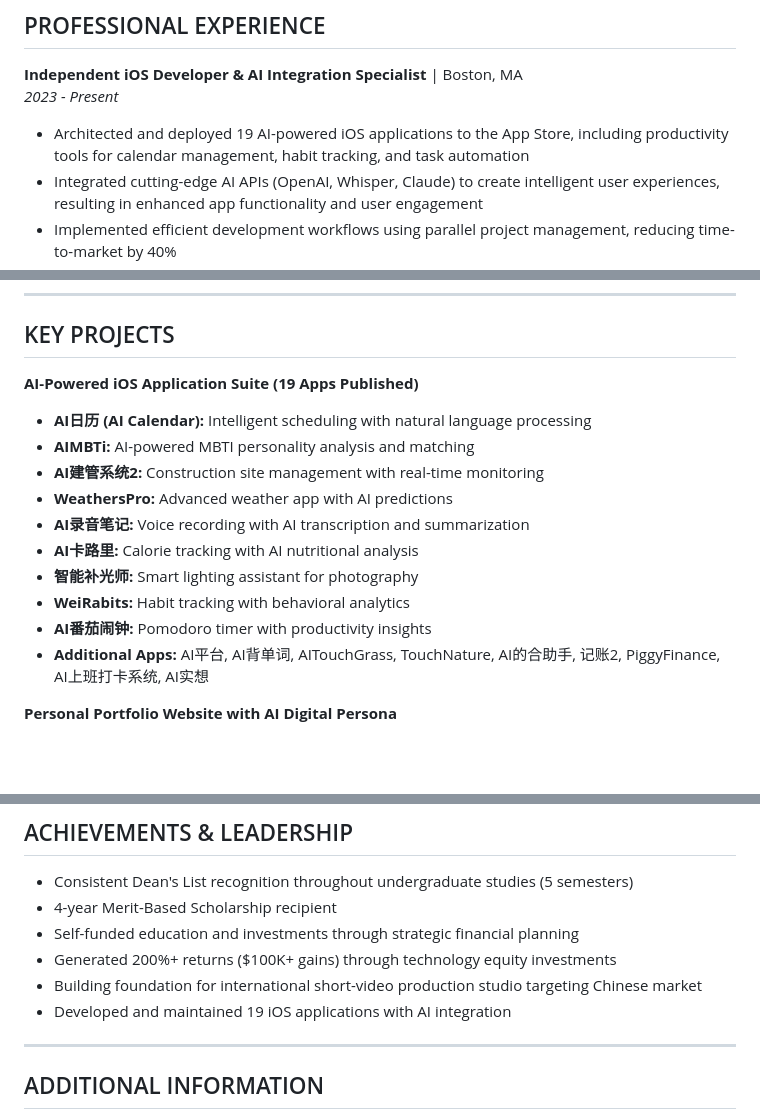
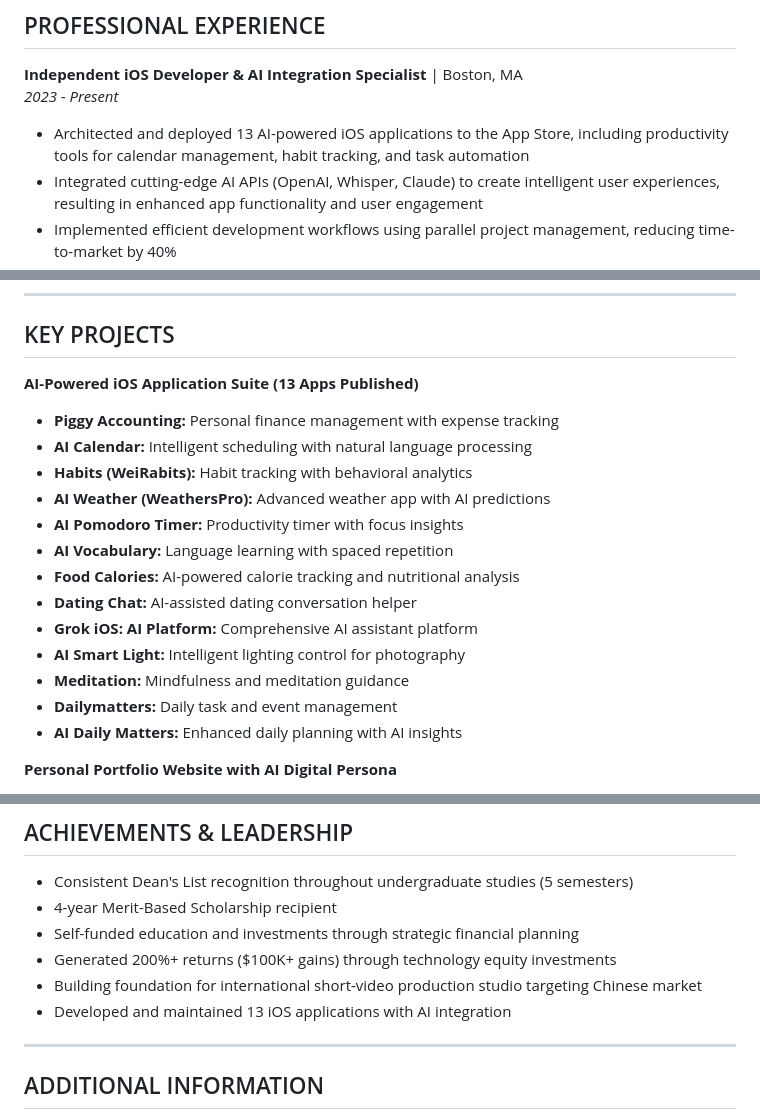
Before and after one commit to WeiProduct/ME, a Markdown page: Wei_Fu_Resume.md, 3 parts joined by grey strips. Rendered like a GitHub page; blank space fills up the shorter version.

Commit message:
Update resume with current app information
- Updated app count from 19 to 13 (reflecting current published apps)
- Changed all app names to English versions:
  • AI日历 → AI Calendar
  • AI番茄闹钟 → AI Pomodoro Timer
  • AI卡路里 → Food Calories
  • 智能补光师 → AI Smart Light
  • AI背单词 → AI Vocabulary
  • 记账2 → Piggy Accounting
  • And more...
- Removed apps no longer in portfolio
- Added new apps: Dailymatters and AI Daily Matters

🤖 Generated with [Claude Code](https://claude.ai/code)

Co-Authored-By: Claude <noreply@anthropic.com>

```diff
--- a/Wei_Fu_Resume.md
+++ b/Wei_Fu_Resume.md
@@ -38,7 +38,7 @@ Results-driven Computer Science and Economics professional with demonstrated exp
 **Independent iOS Developer & AI Integration Specialist** | Boston, MA
 *2023 - Present*
 
-- Architected and deployed 19 AI-powered iOS applications to the App Store, including productivity tools for calendar management, habit tracking, and task automation
+- Architected and deployed 13 AI-powered iOS applications to the App Store, including productivity tools for calendar management, habit tracking, and task automation
 - Integrated cutting-edge AI APIs (OpenAI, Whisper, Claude) to create intelligent user experiences, resulting in enhanced app functionality and user engagement
 - Implemented efficient development workflows using parallel project management, reducing time-to-market by 40%
 - Maintained 12-hour focused work sessions to maximize productivity and deliver high-quality applications on schedule
@@ -55,17 +55,20 @@ Results-driven Computer Science and Economics professional with demonstrated exp
 
 ## KEY PROJECTS
 
-**AI-Powered iOS Application Suite (19 Apps Published)**
-- **AI日历 (AI Calendar):** Intelligent scheduling with natural language processing
-- **AIMBTi:** AI-powered MBTI personality analysis and matching
-- **AI建管系统2:** Construction site management with real-time monitoring
-- **WeathersPro:** Advanced weather app with AI predictions
-- **AI录音笔记:** Voice recording with AI transcription and summarization
-- **AI卡路里:** Calorie tracking with AI nutritional analysis
-- **智能补光师:** Smart lighting assistant for photography
-- **WeiRabits:** Habit tracking with behavioral analytics
-- **AI番茄闹钟:** Pomodoro timer with productivity insights
-- **Additional Apps:** AI平台, AI背单词, AITouchGrass, TouchNature, AI的合助手, 记账2, PiggyFinance, AI上班打卡系统, AI实想
+**AI-Powered iOS Application Suite (13 Apps Published)**
+- **Piggy Accounting:** Personal finance management with expense tracking
+- **AI Calendar:** Intelligent scheduling with natural language processing
+- **Habits (WeiRabits):** Habit tracking with behavioral analytics
+- **AI Weather (WeathersPro):** Advanced weather app with AI predictions
+- **AI Pomodoro Timer:** Productivity timer with focus insights
+- **AI Vocabulary:** Language learning with spaced repetition
+- **Food Calories:** AI-powered calorie tracking and nutritional analysis
+- **Dating Chat:** AI-assisted dating conversation helper
+- **Grok iOS: AI Platform:** Comprehensive AI assistant platform
+- **AI Smart Light:** Intelligent lighting control for photography
+- **Meditation:** Mindfulness and meditation guidance
+- **Dailymatters:** Daily task and event management
+- **AI Daily Matters:** Enhanced daily planning with AI insights
 
 **Personal Portfolio Website with AI Digital Persona**
 - Developed interactive portfolio at weiproduct.github.io/ME featuring an AI-powered digital assistant
@@ -82,7 +85,7 @@ Results-driven Computer Science and Economics professional with demonstrated exp
 - Self-funded education and investments through strategic financial planning
 - Generated 200%+ returns ($100K+ gains) through technology equity investments
 - Building foundation for international short-video production studio targeting Chinese market
-- Developed and maintained 19 iOS applications with AI integration
+- Developed and maintained 13 iOS applications with AI integration
 
 ---
 
```
